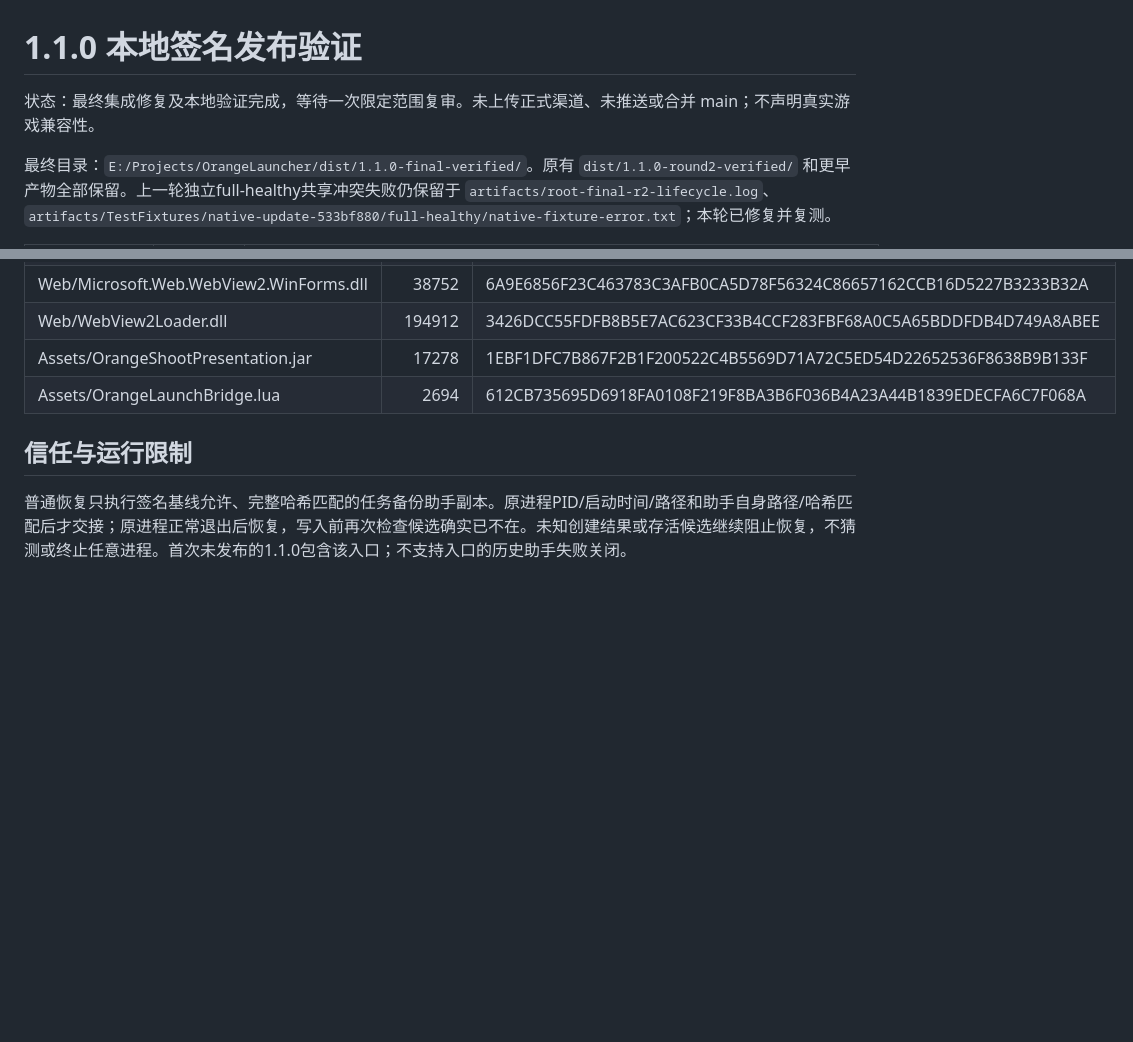
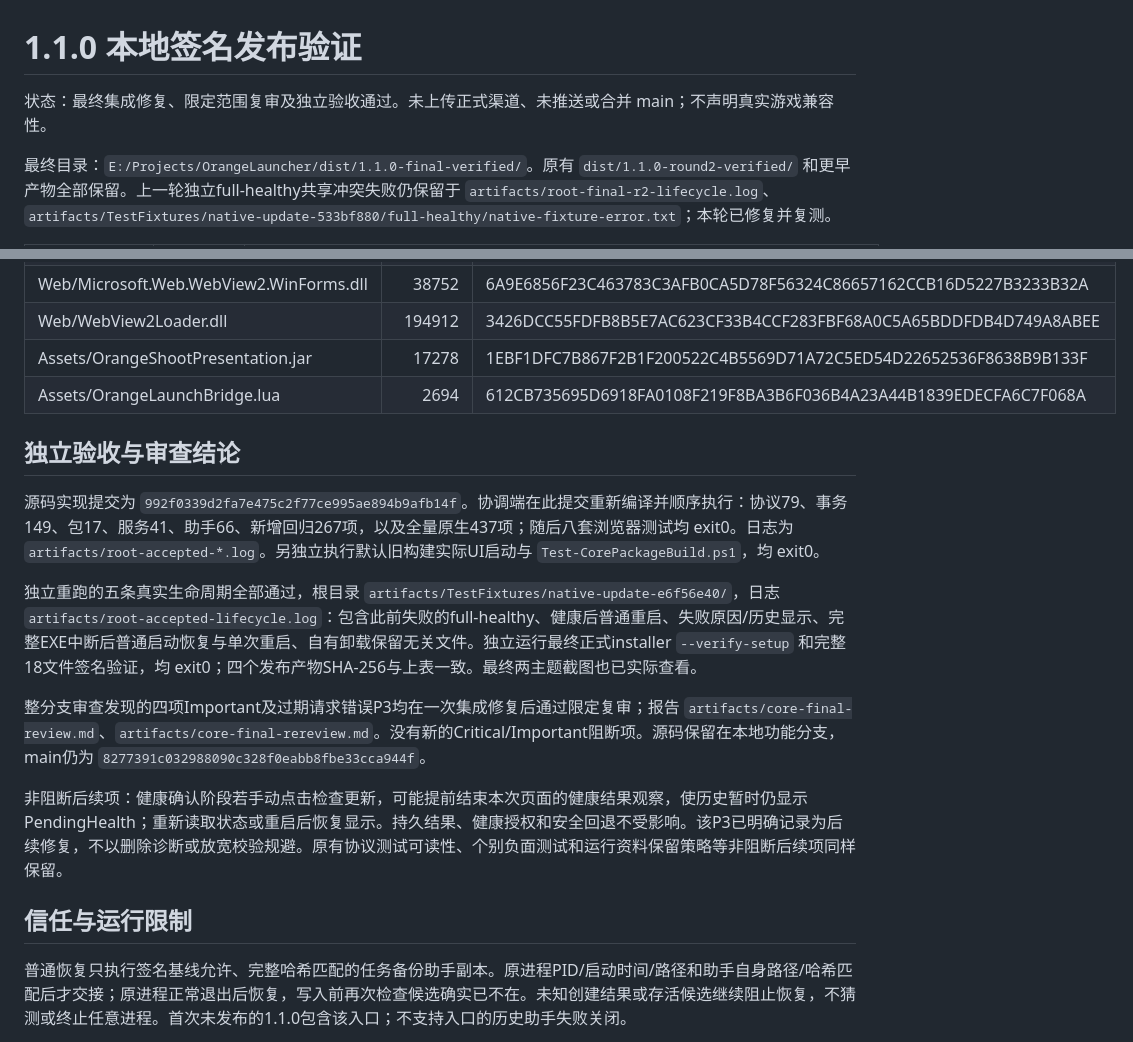
Before and after one commit to LiuDaCheng666/orange-zomboid-launcher, a Markdown page: docs/core-release-verification.md, 2 parts joined by grey strips. Rendered like a GitHub page; blank space fills up the shorter version.

Commit message:
docs: record independent core update acceptance

```diff
--- a/docs/core-release-verification.md
+++ b/docs/core-release-verification.md
@@ -1,6 +1,6 @@
 # 1.1.0 本地签名发布验证
 
-状态：最终集成修复及本地验证完成，等待一次限定范围复审。未上传正式渠道、未推送或合并 main；不声明真实游戏兼容性。
+状态：最终集成修复、限定范围复审及独立验收通过。未上传正式渠道、未推送或合并 main；不声明真实游戏兼容性。
 
 最终目录：`E:/Projects/OrangeLauncher/dist/1.1.0-final-verified/`。原有 `dist/1.1.0-round2-verified/` 和更早产物全部保留。上一轮独立full-healthy共享冲突失败仍保留于 `artifacts/root-final-r2-lifecycle.log`、`artifacts/TestFixtures/native-update-533bf880/full-healthy/native-fixture-error.txt`；本轮已修复并复测。
 
@@ -55,6 +55,16 @@
 | Assets/OrangeShootPresentation.jar | 17278 | 1EBF1DFC7B867F2B1F200522C4B5569D71A72C5ED54D22652536F8638B9B133F |
 | Assets/OrangeLaunchBridge.lua | 2694 | 612CB735695D6918FA0108F219F8BA3B6F036B4A23A44B1839EDECFA6C7F068A |
 
+## 独立验收与审查结论
+
+源码实现提交为 `992f0339d2fa7e475c2f77ce995ae894b9afb14f`。协调端在此提交重新编译并顺序执行：协议79、事务149、包17、服务41、助手66、新增回归267项，以及全量原生437项；随后八套浏览器测试均 exit0。日志为 `artifacts/root-accepted-*.log`。另独立执行默认旧构建实际UI启动与 `Test-CorePackageBuild.ps1`，均 exit0。
+
+独立重跑的五条真实生命周期全部通过，根目录 `artifacts/TestFixtures/native-update-e6f56e40/`，日志 `artifacts/root-accepted-lifecycle.log`：包含此前失败的full-healthy、健康后普通重启、失败原因/历史显示、完整EXE中断后普通启动恢复与单次重启、自有卸载保留无关文件。独立运行最终正式installer `--verify-setup` 和完整18文件签名验证，均 exit0；四个发布产物SHA-256与上表一致。最终两主题截图也已实际查看。
+
+整分支审查发现的四项Important及过期请求错误P3均在一次集成修复后通过限定复审；报告 `artifacts/core-final-review.md`、`artifacts/core-final-rereview.md`。没有新的Critical/Important阻断项。源码保留在本地功能分支，main仍为 `8277391c032988090c328f0eabb8fbe33cca944f`。
+
+非阻断后续项：健康确认阶段若手动点击检查更新，可能提前结束本次页面的健康结果观察，使历史暂时仍显示PendingHealth；重新读取状态或重启后恢复显示。持久结果、健康授权和安全回退不受影响。该P3已明确记录为后续修复，不以删除诊断或放宽校验规避。原有协议测试可读性、个别负面测试和运行资料保留策略等非阻断后续项同样保留。
+
 ## 信任与运行限制
 
 普通恢复只执行签名基线允许、完整哈希匹配的任务备份助手副本。原进程PID/启动时间/路径和助手自身路径/哈希匹配后才交接；原进程正常退出后恢复，写入前再次检查候选确实已不在。未知创建结果或存活候选继续阻止恢复，不猜测或终止任意进程。首次未发布的1.1.0包含该入口；不支持入口的历史助手失败关闭。
```
